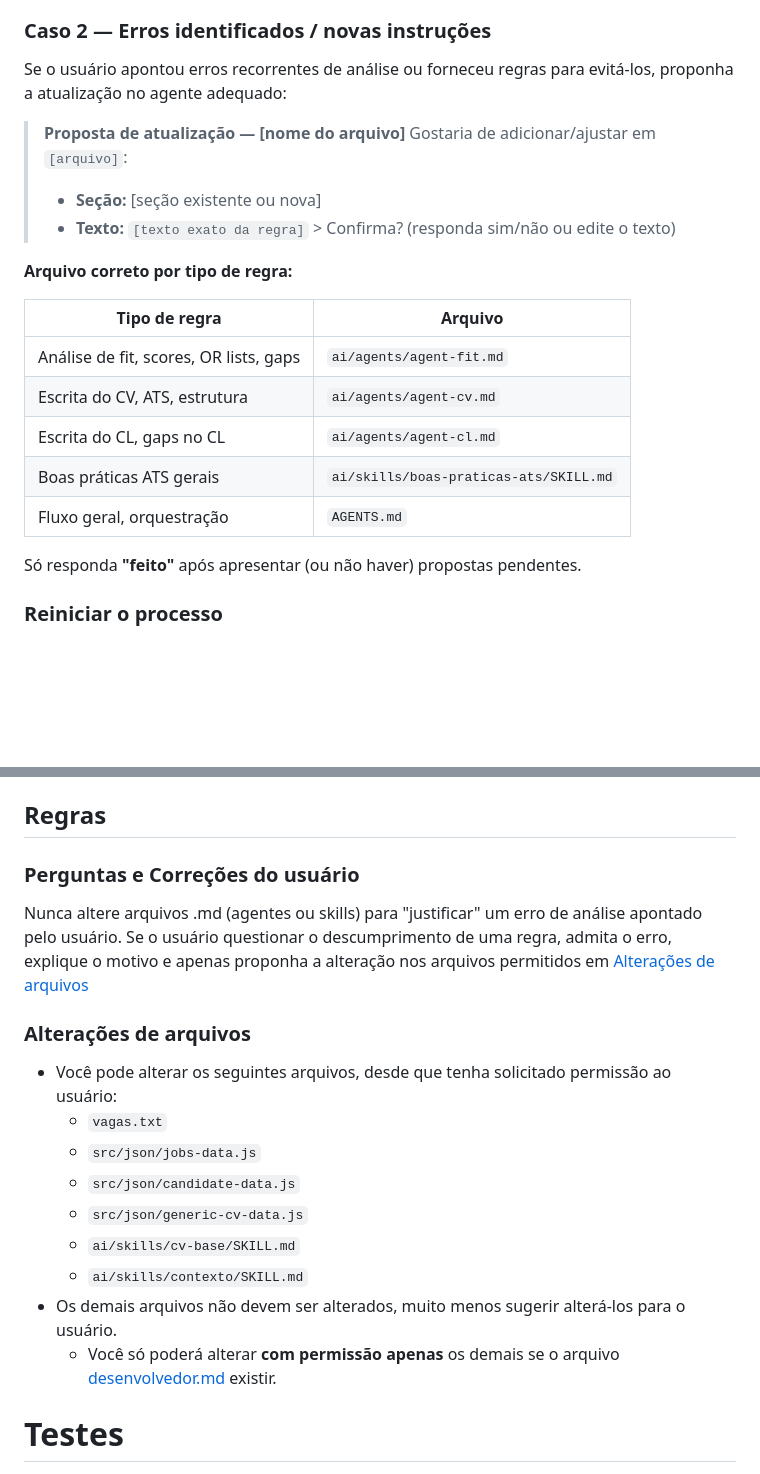
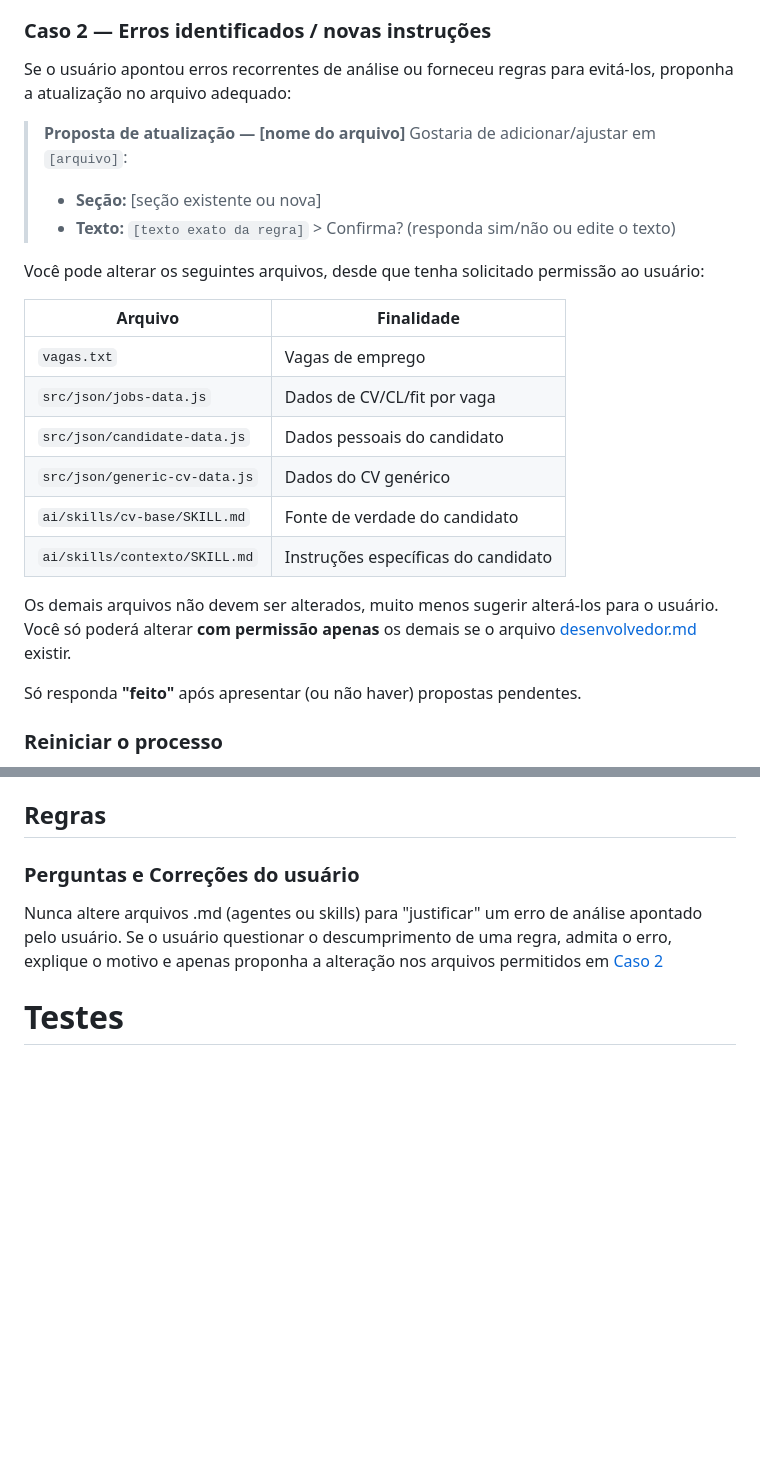
Before and after one commit to SantGabriel/sebastian, a Markdown page: AGENTS.md, 2 parts joined by grey strips. Drawn GitHub-style; blank space fills up the shorter version.

Commit message:
instrução de quais arquivos podem receber sugestão de alteração

```diff
--- a/AGENTS.md
+++ b/AGENTS.md
@@ -104,7 +104,7 @@ Se durante o fluxo o usuário informou habilidades, experiências ou conheciment
     > Confirma? (responda sim/não ou edite o texto)
 
 ### Caso 2 — Erros identificados / novas instruções
-Se o usuário apontou erros recorrentes de análise ou forneceu regras para evitá-los, proponha a atualização no agente adequado:
+Se o usuário apontou erros recorrentes de análise ou forneceu regras para evitá-los, proponha a atualização no arquivo adequado:
 
 > **Proposta de atualização — [nome do arquivo]**
 > Gostaria de adicionar/ajustar em `[arquivo]`:
@@ -112,15 +112,19 @@ Se o usuário apontou erros recorrentes de análise ou forneceu regras para evit
 > - **Texto:** `[texto exato da regra]`
     > Confirma? (responda sim/não ou edite o texto)
 
-**Arquivo correto por tipo de regra:**
+Você pode alterar os seguintes arquivos, desde que tenha solicitado permissão ao usuário:
 
-| Tipo de regra                          | Arquivo                                |
-|----------------------------------------|----------------------------------------|
-| Análise de fit, scores, OR lists, gaps | `ai/agents/agent-fit.md`               |
-| Escrita do CV, ATS, estrutura          | `ai/agents/agent-cv.md`                |
-| Escrita do CL, gaps no CL              | `ai/agents/agent-cl.md`                |
-| Boas práticas ATS gerais               | `ai/skills/boas-praticas-ats/SKILL.md` |
-| Fluxo geral, orquestração              | `AGENTS.md`                            |
+| Arquivo                           | Finalidade                          |
+|-----------------------------------|-------------------------------------|
+| `vagas.txt`                       | Vagas de emprego                    |
+| `src/json/jobs-data.js`           | Dados de CV/CL/fit por vaga         |
+| `src/json/candidate-data.js`      | Dados pessoais do candidato         |
+| `src/json/generic-cv-data.js`     | Dados do CV genérico                |
+| `ai/skills/cv-base/SKILL.md`      | Fonte de verdade do candidato       |
+| `ai/skills/contexto/SKILL.md`     | Instruções específicas do candidato |
+
+Os demais arquivos não devem ser alterados, muito menos sugerir alterá-los para o usuário.
+Você só poderá alterar **com permissão apenas** os demais se o arquivo [desenvolvedor.md](desenvolvedor.md) existir.
 
 Só responda **"feito"** após apresentar (ou não haver) propostas pendentes.
 
@@ -133,18 +137,7 @@ Só responda **"feito"** após apresentar (ou não haver) propostas pendentes.
 ## Regras
 
 ### Perguntas e Correções do usuário
-Nunca altere arquivos .md (agentes ou skills) para "justificar" um erro de análise apontado pelo usuário. Se o usuário questionar o descumprimento de uma regra, admita o erro, explique o motivo e apenas proponha a alteração nos arquivos permitidos em [Alterações de arquivos](#alterações-de-arquivos)
-
-### Alterações de arquivos
-- Você pode alterar os seguintes arquivos, desde que tenha solicitado permissão ao usuário:
-    - `vagas.txt`
-    - `src/json/jobs-data.js`
-    - `src/json/candidate-data.js`
-    - `src/json/generic-cv-data.js`
-    - `ai/skills/cv-base/SKILL.md`
-    - `ai/skills/contexto/SKILL.md`
-- Os demais arquivos não devem ser alterados, muito menos sugerir alterá-los para o usuário.
-  - Você só poderá alterar **com permissão apenas** os demais se o arquivo [desenvolvedor.md](desenvolvedor.md) existir.
+Nunca altere arquivos .md (agentes ou skills) para "justificar" um erro de análise apontado pelo usuário. Se o usuário questionar o descumprimento de uma regra, admita o erro, explique o motivo e apenas proponha a alteração nos arquivos permitidos em [Caso 2](#caso-2--erros-identificados--novas-instruções)
 
 # Testes
 - Após gerar todos os documentos solicitados pelo usuário (seja CV, CL ou fit), serão rodados alguns testes para consultar a qualidade do que foi gerado.
```
